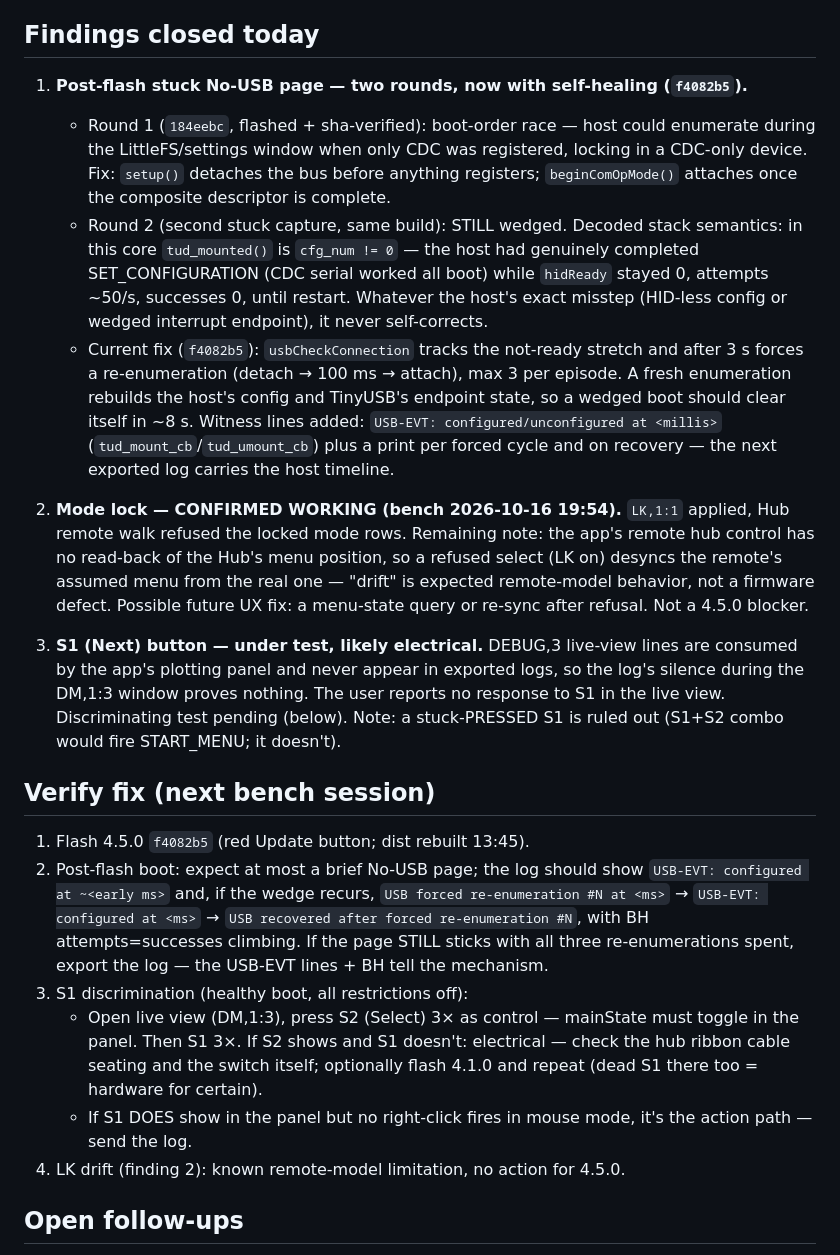
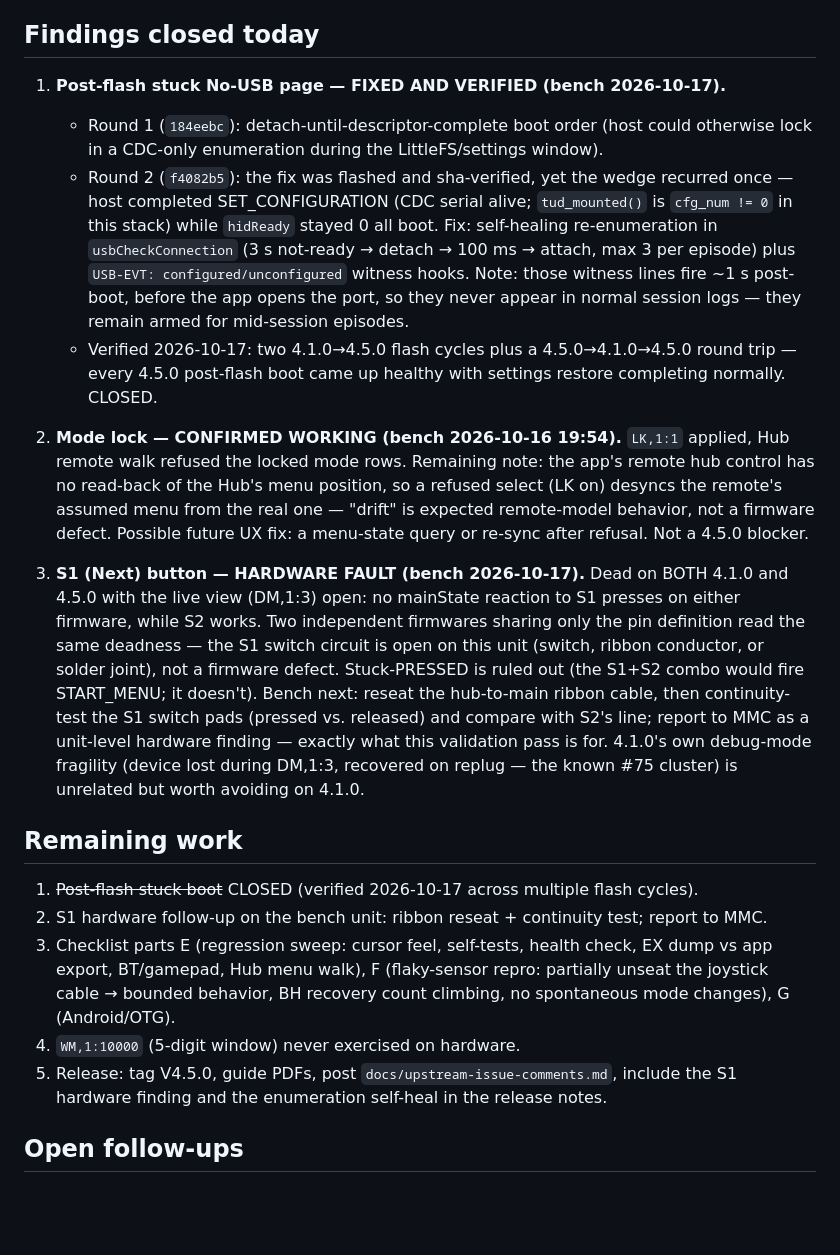
Before and after one commit to goforwest/LipSync_Connect, a Markdown page: docs/bench-session-2026-10-16.md, the part around the change. GitHub-like rendering; blank space fills up the shorter version.

Commit message:
Bench log 2026-10-17: post-flash stuck boot CLOSED — two 4.1.0-4.5.0 flash cycles plus a round trip all came up healthy on f4082b5's self-healing re-enumeration; S1 confirmed dead on both firmwares with the live view open, making it a unit-level hardware fault (open switch/ribbon line, stuck-pressed ruled out) with reseat and continuity-test steps recorded; remaining work is checklist E/F/G, the S1 hardware follow-up, and release tasks

```diff
--- a/docs/bench-session-2026-10-16.md
+++ b/docs/bench-session-2026-10-16.md
@@ -5,22 +5,20 @@ Firmware branch: `firmware-release-pipeline` @ `184eebc`. All fixes below are co
 
 ## Findings closed today
 
-1. **Post-flash stuck No-USB page — two rounds, now with self-healing (`f4082b5`).**
-   - Round 1 (`184eebc`, flashed + sha-verified): boot-order race — host could enumerate
-     during the LittleFS/settings window when only CDC was registered, locking in a
-     CDC-only device. Fix: `setup()` detaches the bus before anything registers;
-     `beginComOpMode()` attaches once the composite descriptor is complete.
-   - Round 2 (second stuck capture, same build): STILL wedged. Decoded stack semantics:
-     in this core `tud_mounted()` is `cfg_num != 0` — the host had genuinely completed
-     SET_CONFIGURATION (CDC serial worked all boot) while `hidReady` stayed 0, attempts
-     ~50/s, successes 0, until restart. Whatever the host's exact misstep (HID-less
-     config or wedged interrupt endpoint), it never self-corrects.
-   - Current fix (`f4082b5`): `usbCheckConnection` tracks the not-ready stretch and
-     after 3 s forces a re-enumeration (detach → 100 ms → attach), max 3 per episode.
-     A fresh enumeration rebuilds the host's config and TinyUSB's endpoint state, so a
-     wedged boot should clear itself in ~8 s. Witness lines added: `USB-EVT:
-     configured/unconfigured at <millis>` (`tud_mount_cb`/`tud_umount_cb`) plus a print
-     per forced cycle and on recovery — the next exported log carries the host timeline.
+1. **Post-flash stuck No-USB page — FIXED AND VERIFIED (bench 2026-10-17).**
+   - Round 1 (`184eebc`): detach-until-descriptor-complete boot order (host could
+     otherwise lock in a CDC-only enumeration during the LittleFS/settings window).
+   - Round 2 (`f4082b5`): the fix was flashed and sha-verified, yet the wedge recurred
+     once — host completed SET_CONFIGURATION (CDC serial alive; `tud_mounted()` is
+     `cfg_num != 0` in this stack) while `hidReady` stayed 0 all boot. Fix:
+     self-healing re-enumeration in `usbCheckConnection` (3 s not-ready → detach →
+     100 ms → attach, max 3 per episode) plus `USB-EVT: configured/unconfigured`
+     witness hooks. Note: those witness lines fire ~1 s post-boot, before the app
+     opens the port, so they never appear in normal session logs — they remain armed
+     for mid-session episodes.
+   - Verified 2026-10-17: two 4.1.0→4.5.0 flash cycles plus a 4.5.0→4.1.0→4.5.0
+     round trip — every 4.5.0 post-flash boot came up healthy with settings
+     restore completing normally. CLOSED.
 
 2. **Mode lock — CONFIRMED WORKING (bench 2026-10-16 19:54).** `LK,1:1` applied, Hub
    remote walk refused the locked mode rows. Remaining note: the app's remote hub
@@ -29,29 +27,29 @@ Firmware branch: `firmware-release-pipeline` @ `184eebc`. All fixes below are co
    behavior, not a firmware defect. Possible future UX fix: a menu-state query or
    re-sync after refusal. Not a 4.5.0 blocker.
 
-3. **S1 (Next) button — under test, likely electrical.** DEBUG,3 live-view lines are
-   consumed by the app's plotting panel and never appear in exported logs, so the
-   log's silence during the DM,1:3 window proves nothing. The user reports no response
-   to S1 in the live view. Discriminating test pending (below). Note: a stuck-PRESSED
-   S1 is ruled out (S1+S2 combo would fire START_MENU; it doesn't).
+3. **S1 (Next) button — HARDWARE FAULT (bench 2026-10-17).** Dead on BOTH 4.1.0 and
+   4.5.0 with the live view (DM,1:3) open: no mainState reaction to S1 presses on
+   either firmware, while S2 works. Two independent firmwares sharing only the pin
+   definition read the same deadness — the S1 switch circuit is open on this unit
+   (switch, ribbon conductor, or solder joint), not a firmware defect. Stuck-PRESSED
+   is ruled out (the S1+S2 combo would fire START_MENU; it doesn't). Bench next:
+   reseat the hub-to-main ribbon cable, then continuity-test the S1 switch pads
+   (pressed vs. released) and compare with S2's line; report to MMC as a unit-level
+   hardware finding — exactly what this validation pass is for. 4.1.0's own
+   debug-mode fragility (device lost during DM,1:3, recovered on replug — the
+   known #75 cluster) is unrelated but worth avoiding on 4.1.0.
 
-## Verify fix (next bench session)
+## Remaining work
 
-1. Flash 4.5.0 `f4082b5` (red Update button; dist rebuilt 13:45).
-2. Post-flash boot: expect at most a brief No-USB page; the log should show
-   `USB-EVT: configured at ~<early ms>` and, if the wedge recurs,
-   `USB forced re-enumeration #N at <ms>` → `USB-EVT: configured at <ms>` →
-   `USB recovered after forced re-enumeration #N`, with BH attempts=successes climbing.
-   If the page STILL sticks with all three re-enumerations spent, export the log —
-   the USB-EVT lines + BH tell the mechanism.
-3. S1 discrimination (healthy boot, all restrictions off):
-   - Open live view (DM,1:3), press S2 (Select) 3× as control — mainState must toggle
-     in the panel. Then S1 3×. If S2 shows and S1 doesn't: electrical — check the hub
-     ribbon cable seating and the switch itself; optionally flash 4.1.0 and repeat
-     (dead S1 there too = hardware for certain).
-   - If S1 DOES show in the panel but no right-click fires in mouse mode, it's the
-     action path — send the log.
-4. LK drift (finding 2): known remote-model limitation, no action for 4.5.0.
+1. ~~Post-flash stuck boot~~ CLOSED (verified 2026-10-17 across multiple flash cycles).
+2. S1 hardware follow-up on the bench unit: ribbon reseat + continuity test; report to MMC.
+3. Checklist parts E (regression sweep: cursor feel, self-tests, health check, EX dump
+   vs app export, BT/gamepad, Hub menu walk), F (flaky-sensor repro: partially unseat
+   the joystick cable → bounded behavior, BH recovery count climbing, no spontaneous
+   mode changes), G (Android/OTG).
+4. `WM,1:10000` (5-digit window) never exercised on hardware.
+5. Release: tag V4.5.0, guide PDFs, post `docs/upstream-issue-comments.md`, include the
+   S1 hardware finding and the enumeration self-heal in the release notes.
 
 ## Open follow-ups
 
```
